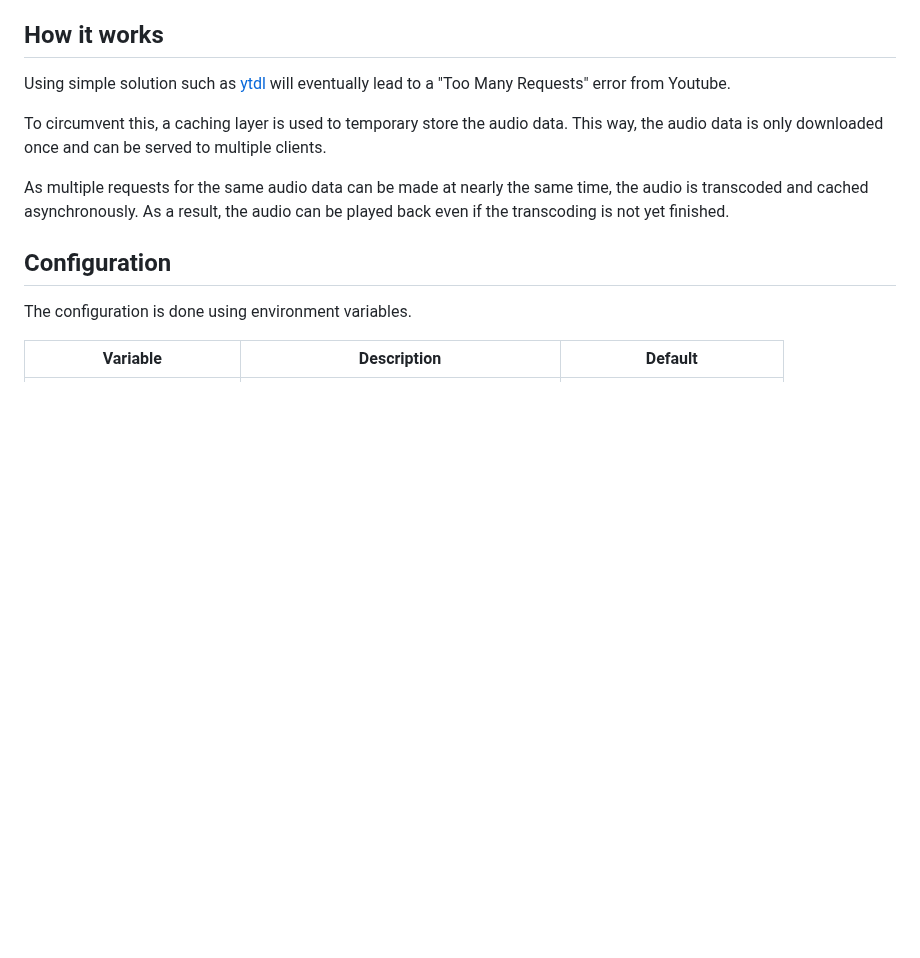
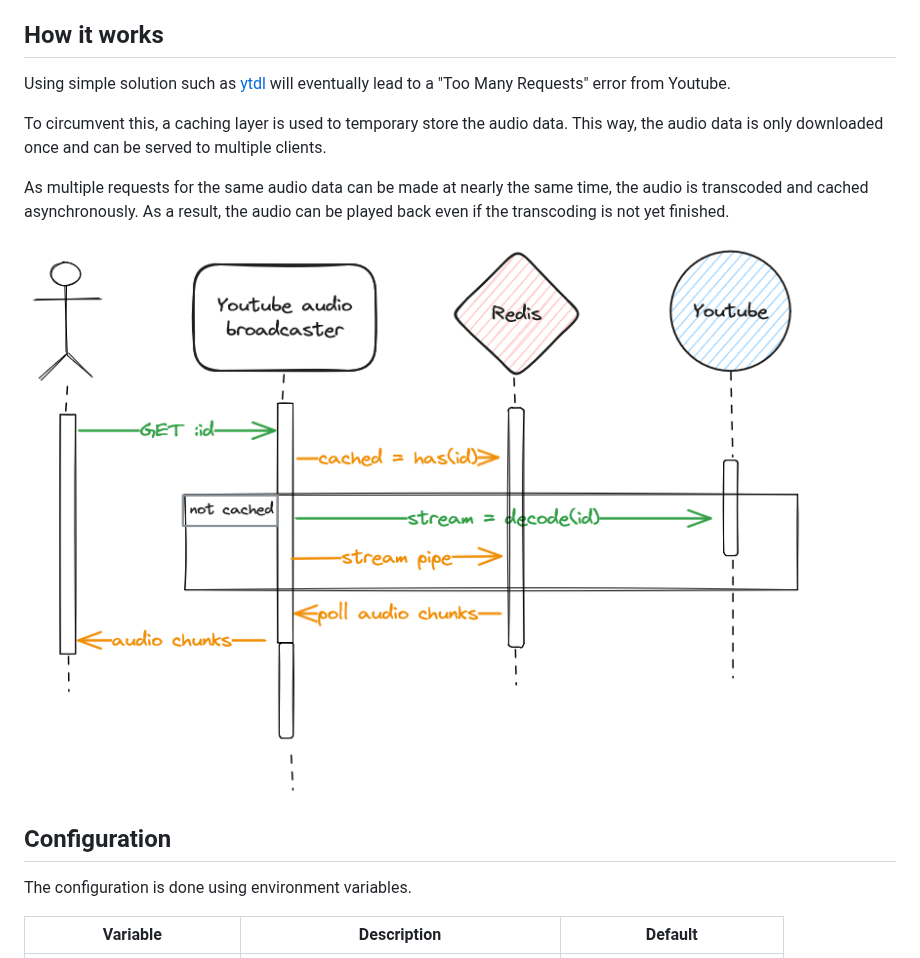
Before and after one commit to SoTrxII/youtube-audio-broadcaster, a Markdown page: readme.md, the part around the change. GitHub-like rendering; pictures changed too: resources/youtube-audio-broadcaster-sequence.png (added); blank space fills up the shorter version.

Commit message:
docs(readme):  Adding sequence diagram

```diff
--- a/readme.md
+++ b/readme.md
@@ -15,6 +15,7 @@ As multiple requests for the same audio data can be made at nearly the same time
 the audio is transcoded and cached asynchronously. As a result, the audio can be played back
 even if the transcoding is not yet finished.
 
+![sequence](./resources/youtube-audio-broadcaster-sequence.png)
 
 ## Configuration
 
```
Also changed, not shown: 1 other file.
